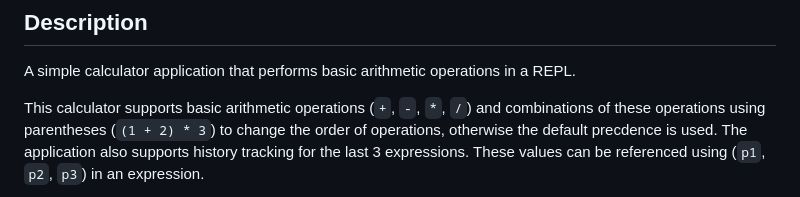
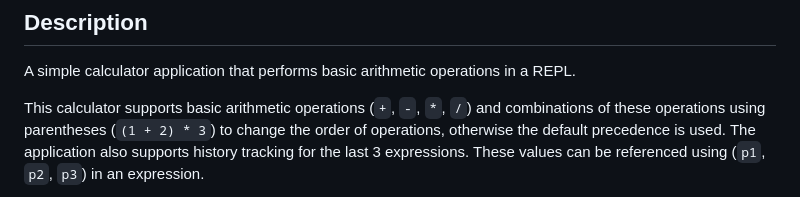
Before and after one commit to andrewleverette/clojulator, a Markdown page: README.md, the part around the change. Drawn GitHub-style.

Commit message:
Fix a typo

```diff
--- a/README.md
+++ b/README.md
@@ -5,7 +5,7 @@
 A simple calculator application that performs basic arithmetic operations in a REPL.
 
 This calculator supports basic arithmetic operations (`+`, `-`, `*`, `/`) and combinations of these operations
-using parentheses (`(1 + 2) * 3`) to change the order of operations, otherwise the default precdence is used.
+using parentheses (`(1 + 2) * 3`) to change the order of operations, otherwise the default precedence is used.
 The application also supports history tracking for the last 3 expressions. These values can be referenced
 using (`p1`, `p2`, `p3`) in an expression.
 
```
